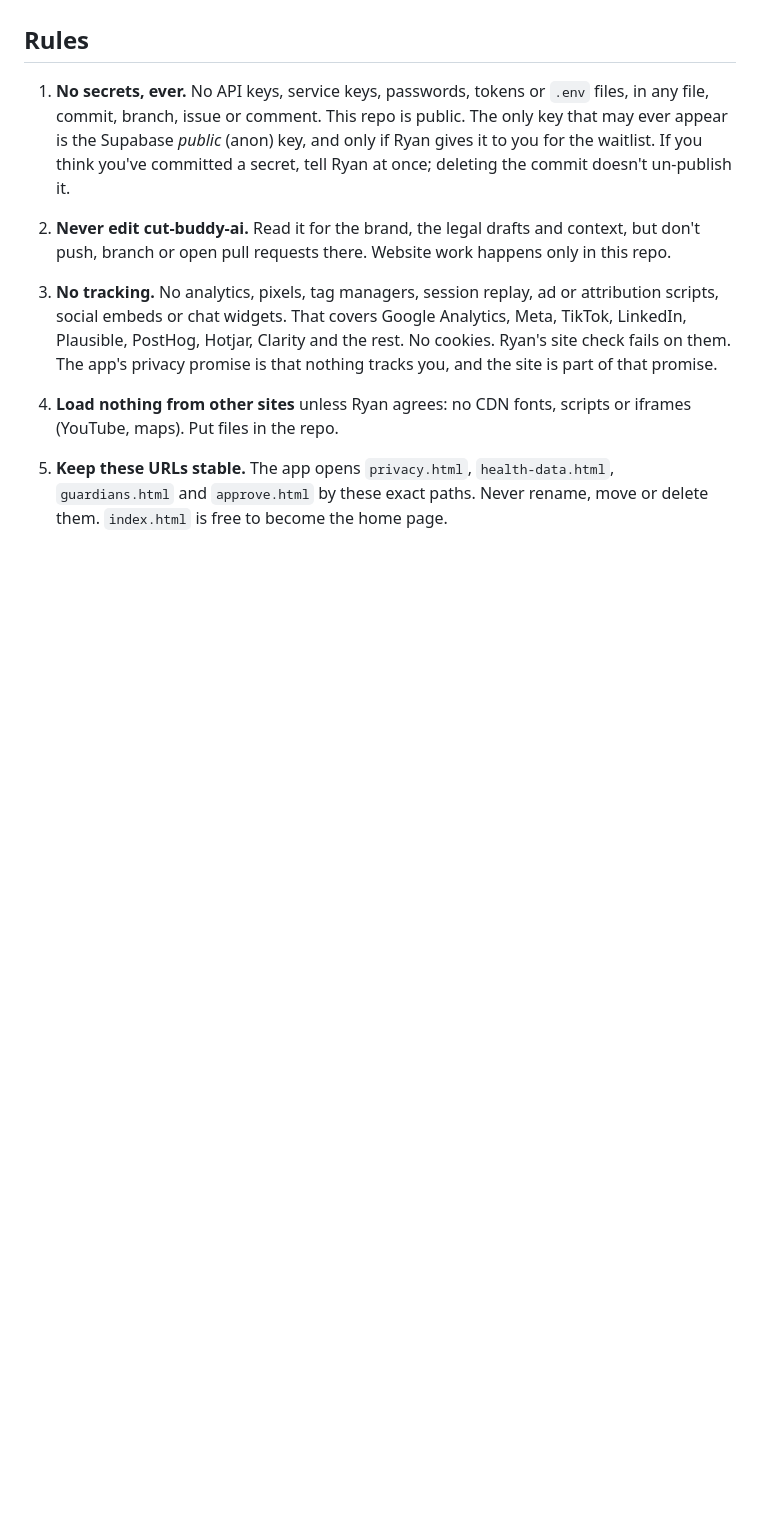
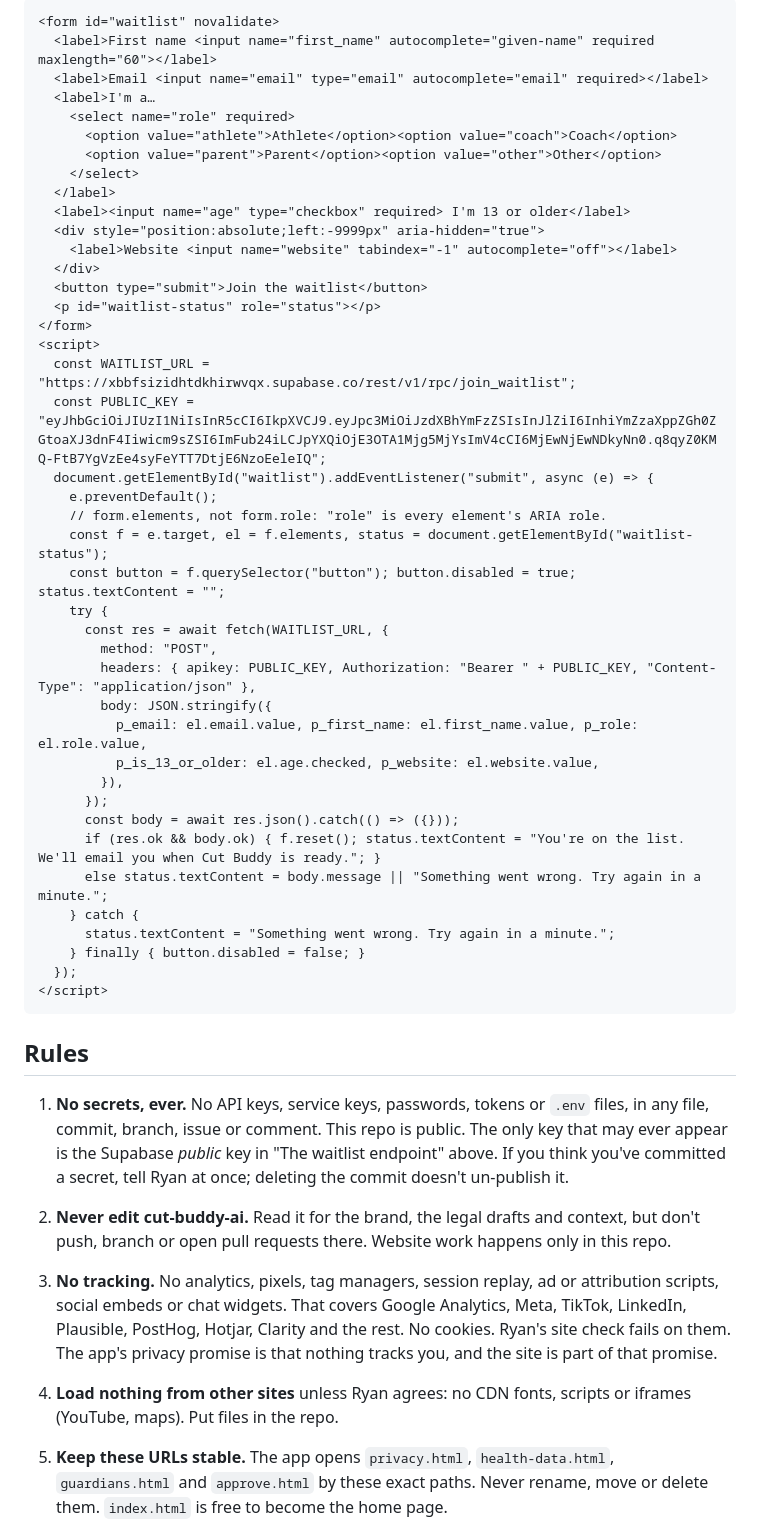
Before and after one commit to crookham133/cut-buddy-web, a Markdown page: CLAUDE.md, the part around one of its changes. Rendered like a GitHub page; blank space fills up the shorter version.

Commit message:
The waitlist endpoint: URL, public key, fields, answers, honeypot, a working form
Co-Authored-By: Claude Opus 5.5 <noreply@anthropic.com>

````diff
--- a/CLAUDE.md
+++ b/CLAUDE.md
@@ -134,9 +190,53 @@ it; Ryan owns the app. Setup, preview and publishing are in `START-HERE.md`.
+```html
+<form id="waitlist" novalidate>
+  <label>First name <input name="first_name" autocomplete="given-name" required maxlength="60"></label>
+  <label>Email <input name="email" type="email" autocomplete="email" required></label>
+  <label>I'm a…
+    <select name="role" required>
+      <option value="athlete">Athlete</option><option value="coach">Coach</option>
+      <option value="parent">Parent</option><option value="other">Other</option>
+    </select>
+  </label>
+  <label><input name="age" type="checkbox" required> I'm 13 or older</label>
+  <div style="position:absolute;left:-9999px" aria-hidden="true">
+    <label>Website <input name="website" tabindex="-1" autocomplete="off"></label>
+  </div>
+  <button type="submit">Join the waitlist</button>
+  <p id="waitlist-status" role="status"></p>
+</form>
+<script>
+  const WAITLIST_URL = "https://xbbfsizidhtdkhirwvqx.supabase.co/rest/v1/rpc/join_waitlist";
+  const PUBLIC_KEY = "eyJhbGciOiJIUzI1NiIsInR5cCI6IkpXVCJ9.eyJpc3MiOiJzdXBhYmFzZSIsInJlZiI6InhiYmZzaXppZGh0ZGtoaXJ3dnF4Iiwicm9sZSI6ImFub24iLCJpYXQiOjE3OTA1Mjg5MjYsImV4cCI6MjEwNjEwNDkyNn0.q8qyZ0KMQ-FtB7YgVzEe4syFeYTT7DtjE6NzoEeleIQ";
+  document.getElementById("waitlist").addEventListener("submit", async (e) => {
+    e.preventDefault();
+    // form.elements, not form.role: "role" is every element's ARIA role.
+    const f = e.target, el = f.elements, status = document.getElementById("waitlist-status");
+    const button = f.querySelector("button"); button.disabled = true; status.textContent = "";
+    try {
+      const res = await fetch(WAITLIST_URL, {
+        method: "POST",
+        headers: { apikey: PUBLIC_KEY, Authorization: "Bearer " + PUBLIC_KEY, "Content-Type": "application/json" },
+        body: JSON.stringify({
+          p_email: el.email.value, p_first_name: el.first_name.value, p_role: el.role.value,
+          p_is_13_or_older: el.age.checked, p_website: el.website.value,
+        }),
+      });
+      const body = await res.json().catch(() => ({}));
+      if (res.ok && body.ok) { f.reset(); status.textContent = "You're on the list. We'll email you when Cut Buddy is ready."; }
+      else status.textContent = body.message || "Something went wrong. Try again in a minute.";
+    } catch {
+      status.textContent = "Something went wrong. Try again in a minute.";
+    } finally { button.disabled = false; }
+  });
+</script>
+```
+
 ## Rules
 
 1. **No secrets, ever.** No API keys, service keys, passwords, tokens or `.env`
    files, in any file, commit, branch, issue or comment. This repo is public.
-   The only key that may ever appear is the Supabase *public* (anon) key, and
-   only if Ryan gives it to you for the waitlist. If you think you've committed
+   The only key that may ever appear is the Supabase *public* key in "The
+   waitlist endpoint" above. If you think you've committed
    a secret, tell Ryan at once; deleting the commit doesn't un-publish it.
 2. **Never edit cut-buddy-ai.** Read it for the brand, the legal drafts and
    context, but don't push, branch or open pull requests there. Website work
````
Also changed, not shown: other parts of CLAUDE.md (+66 -10 lines).
